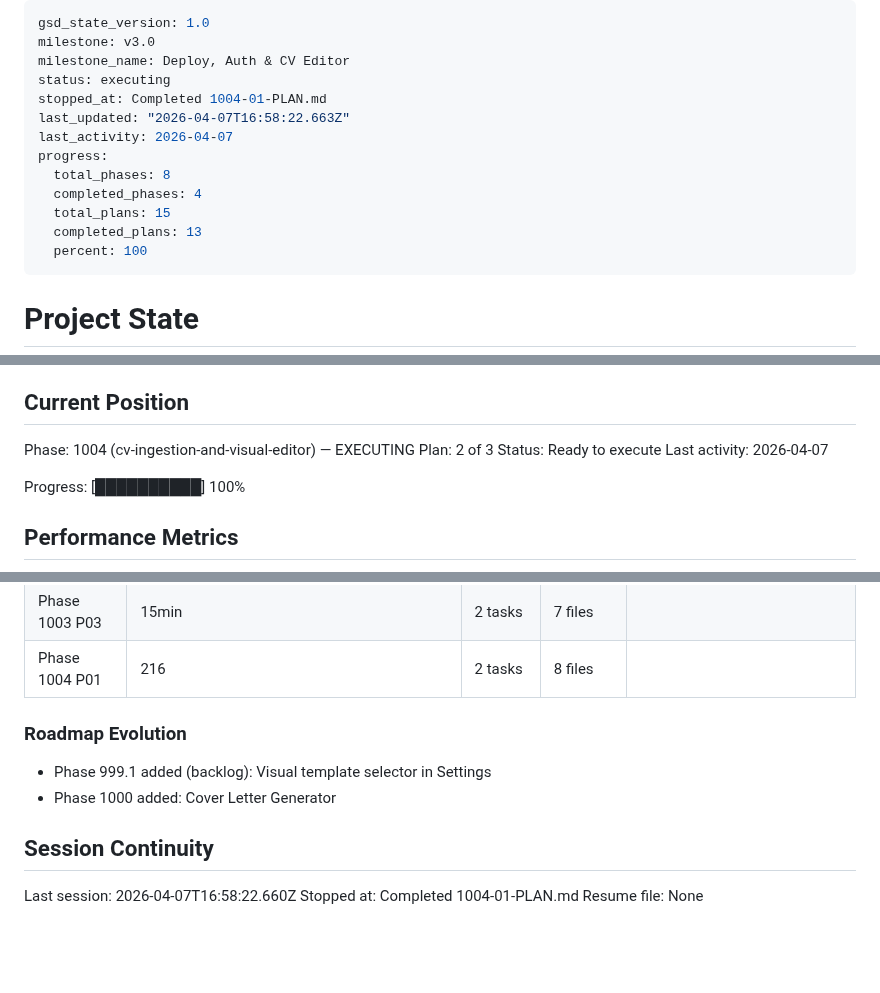
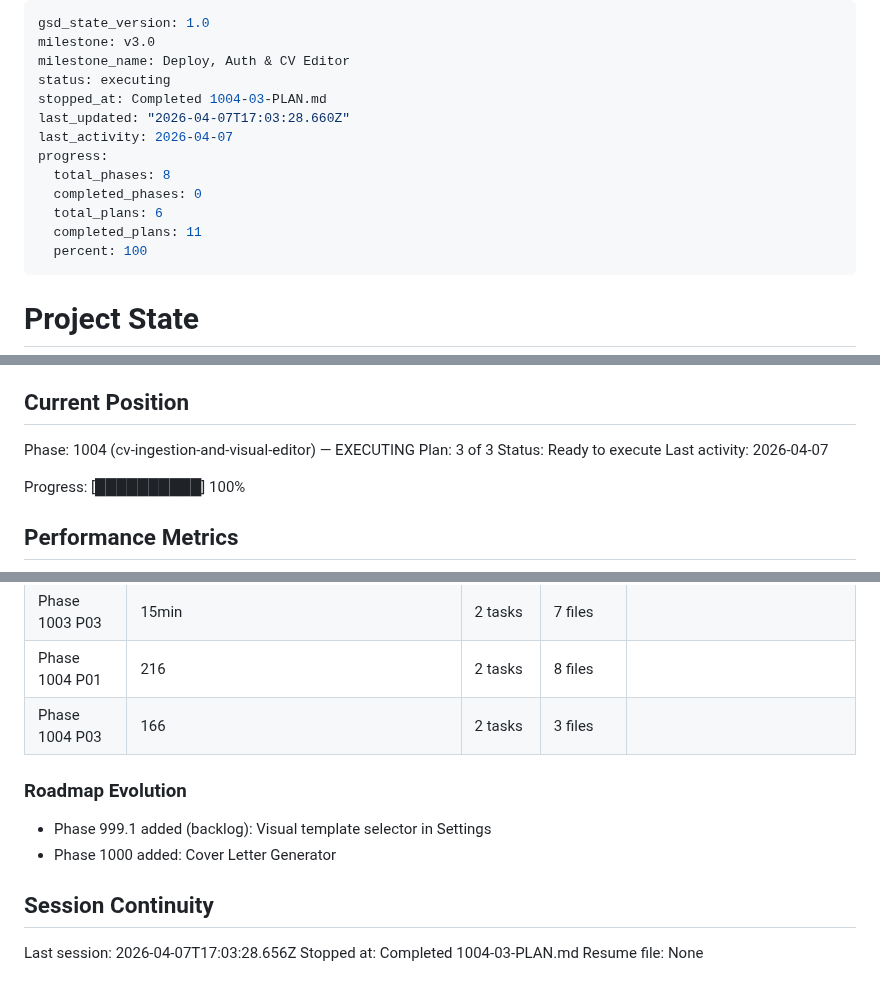
Before and after one commit to naheedroomy/cv-maker, a Markdown page: .planning/STATE.md, 3 parts joined by grey strips. GitHub-like rendering; blank space fills up the shorter version.

Commit message:
docs(1004-03): complete pipeline integration & sidebar status plan — Tasks 1+2 done, checkpoint pending

```diff
--- a/.planning/STATE.md
+++ b/.planning/STATE.md
@@ -3,14 +3,14 @@ gsd_state_version: 1.0
 milestone: v3.0
 milestone_name: Deploy, Auth & CV Editor
 status: executing
-stopped_at: Completed 1004-01-PLAN.md
-last_updated: "2026-04-07T16:58:22.663Z"
+stopped_at: Completed 1004-03-PLAN.md
+last_updated: "2026-04-07T17:03:28.660Z"
 last_activity: 2026-04-07
 progress:
   total_phases: 8
-  completed_phases: 4
-  total_plans: 15
-  completed_plans: 13
+  completed_phases: 0
+  total_plans: 6
+  completed_plans: 11
   percent: 100
 ---
 
@@ -26,7 +26,7 @@ See: .planning/PROJECT.md (updated 2026-04-05)
 ## Current Position
 
 Phase: 1004 (cv-ingestion-and-visual-editor) — EXECUTING
-Plan: 2 of 3
+Plan: 3 of 3
 Status: Ready to execute
 Last activity: 2026-04-07
 
@@ -100,6 +102,7 @@ Archived to PROJECT.md Key Decisions table.
 | Phase 1003 P01 | 230 | 2 tasks | 7 files |
 | Phase 1003 P03 | 15min | 2 tasks | 7 files |
 | Phase 1004 P01 | 216 | 2 tasks | 8 files |
+| Phase 1004 P03 | 166 | 2 tasks | 3 files |
 
 ### Roadmap Evolution
 
@@ -108,6 +111,6 @@ Archived to PROJECT.md Key Decisions table.
 
 ## Session Continuity
 
-Last session: 2026-04-07T16:58:22.660Z
-Stopped at: Completed 1004-01-PLAN.md
+Last session: 2026-04-07T17:03:28.656Z
+Stopped at: Completed 1004-03-PLAN.md
 Resume file: None
```
Also changed, not shown: other parts of .planning/STATE.md (+2 -0 lines), .planning/REQUIREMENTS.md (+1 -1 lines), 1 other file.
